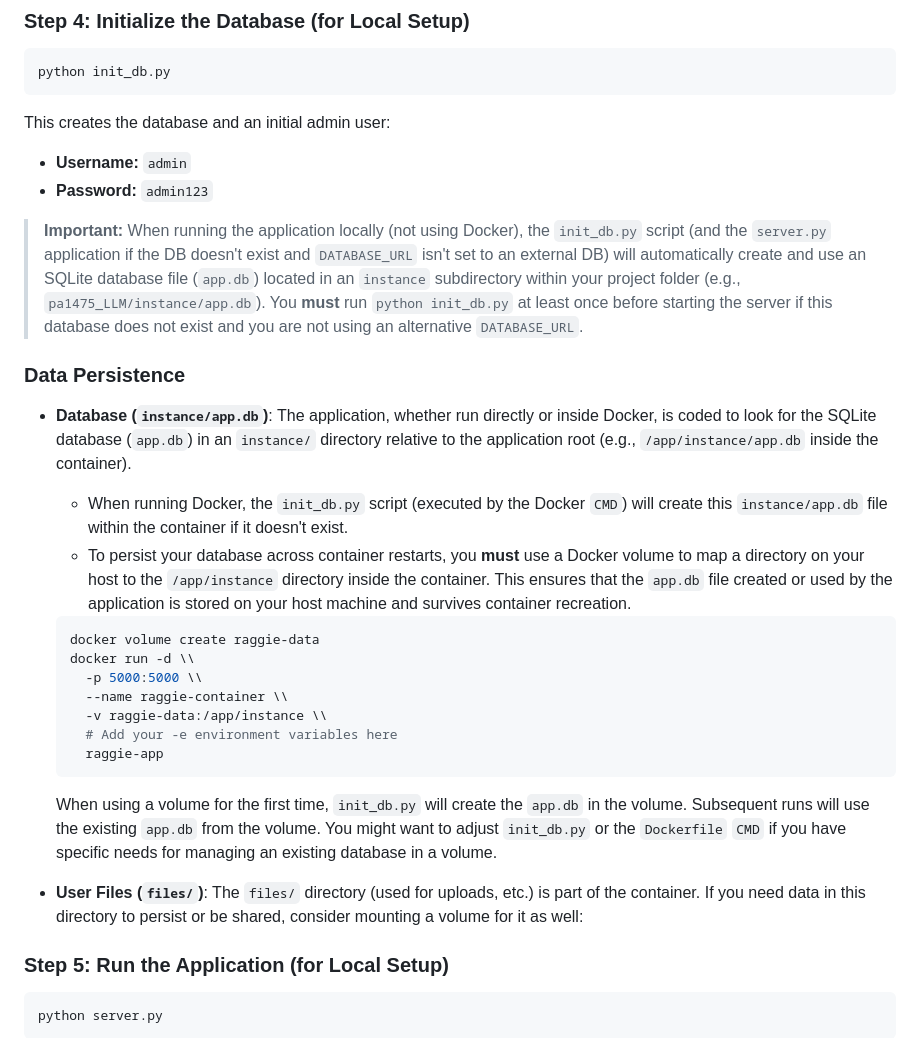
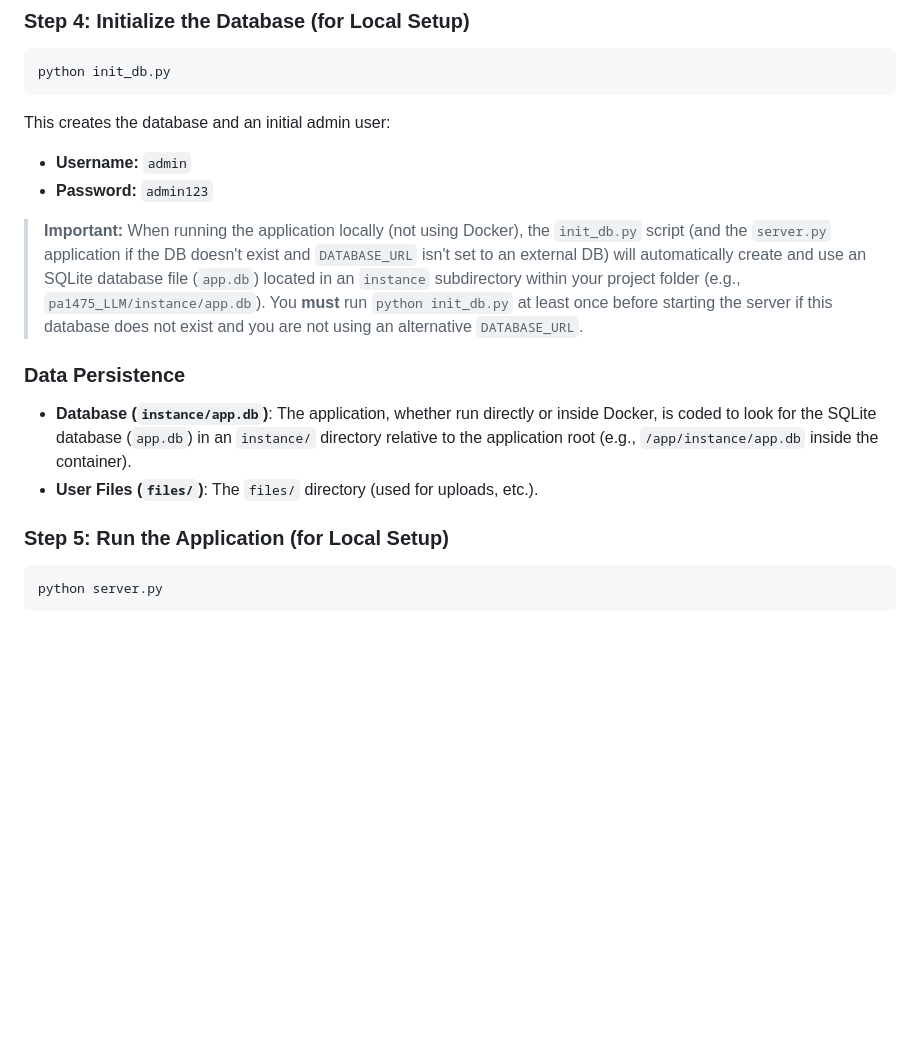
Before and after one commit to Ekorz-boop/pa1475_LLM, a Markdown page: README.md, the part around one of its changes. GitHub-like rendering; blank space fills up the shorter version.

````diff
--- a/README.md
+++ b/README.md
@@ -146,6 +146,7 @@ python init_db.py
 ```
 
 This creates the database and an initial admin user:
+
 - **Username:** `admin`
 - **Password:** `admin123`
 
@@ -153,21 +154,8 @@ This creates the database and an initial admin user:
 
 ### Data Persistence
 
--   **Database (`instance/app.db`)**: The application, whether run directly or inside Docker, is coded to look for the SQLite database (`app.db`) in an `instance/` directory relative to the application root (e.g., `/app/instance/app.db` inside the container).
-    -   When running Docker, the `init_db.py` script (executed by the Docker `CMD`) will create this `instance/app.db` file within the container if it doesn't exist.
-    -   To persist your database across container restarts, you **must** use a Docker volume to map a directory on your host to the `/app/instance` directory inside the container. This ensures that the `app.db` file created or used by the application is stored on your host machine and survives container recreation.
-    ```bash
-    docker volume create raggie-data
-    docker run -d \\
-      -p 5000:5000 \\
-      --name raggie-container \\
-      -v raggie-data:/app/instance \\
-      # Add your -e environment variables here
-      raggie-app
-    ```
-    When using a volume for the first time, `init_db.py` will create the `app.db` in the volume. Subsequent runs will use the existing `app.db` from the volume. You might want to adjust `init_db.py` or the `Dockerfile` `CMD` if you have specific needs for managing an existing database in a volume.
-
--   **User Files (`files/`)**: The `files/` directory (used for uploads, etc.) is part of the container. If you need data in this directory to persist or be shared, consider mounting a volume for it as well:
+- **Database (`instance/app.db`)**: The application, whether run directly or inside Docker, is coded to look for the SQLite database (`app.db`) in an `instance/` directory relative to the application root (e.g., `/app/instance/app.db` inside the container).
+- **User Files (`files/`)**: The `files/` directory (used for uploads, etc.).
 
 ### Step 5: Run the Application (for Local Setup)
 
````
Also changed, not shown: other parts of README.md (+9 -57 lines).
